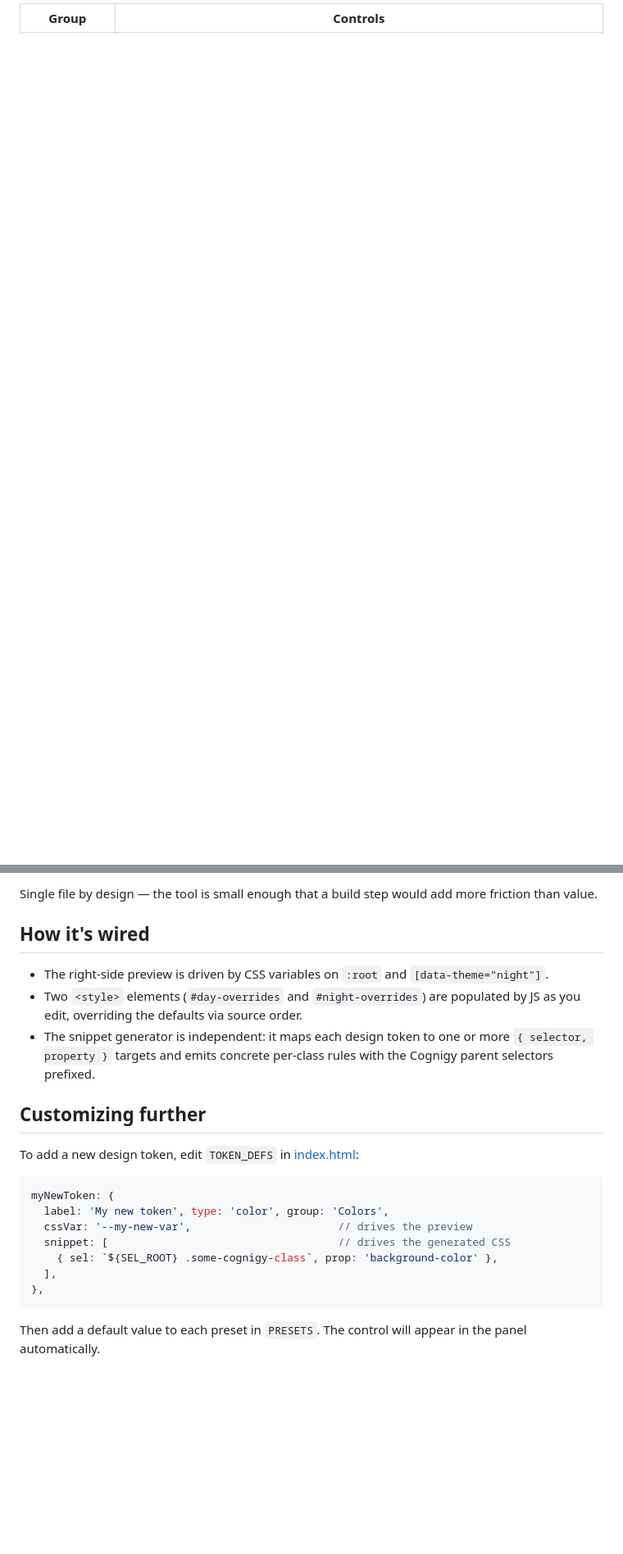
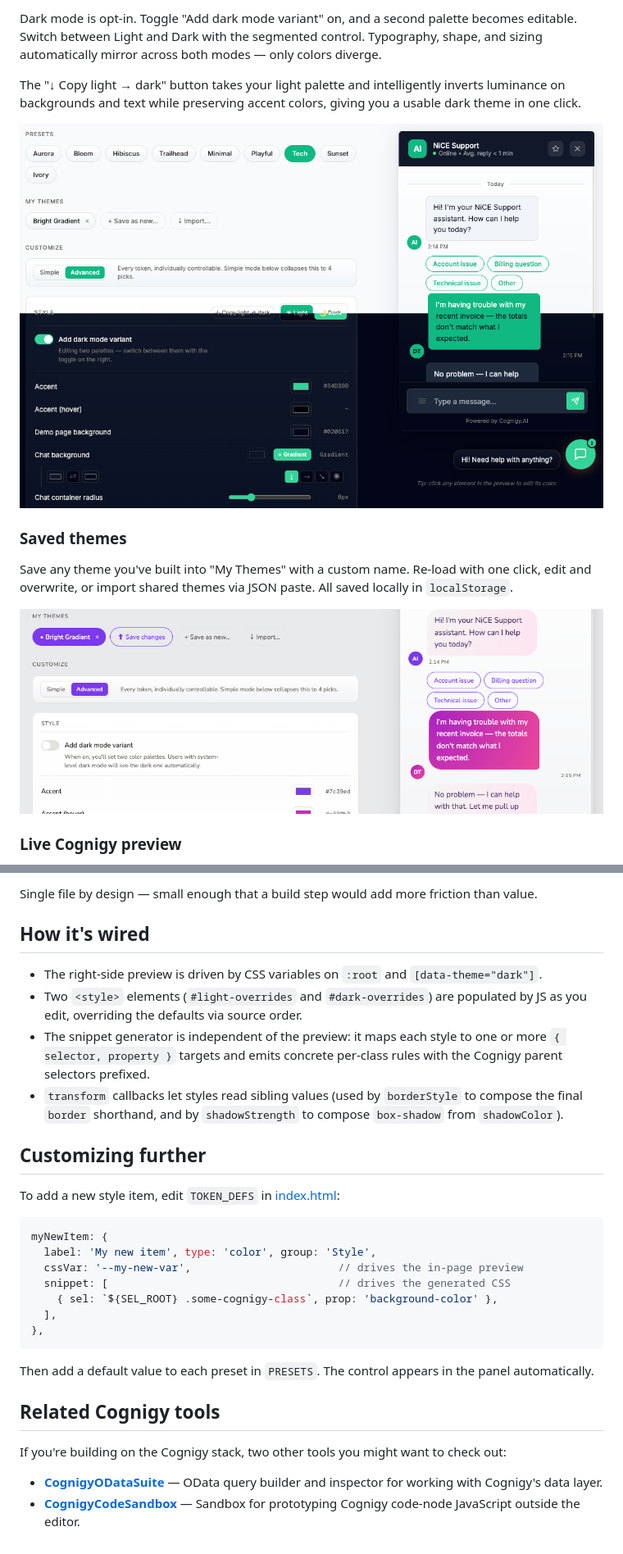
Before and after one commit to danieltucker/CognigyWindowThemeBuilder, a Markdown page: README.md, 2 parts joined by grey strips. Shown: that part at 82% size. GitHub-like rendering; pictures changed too: images/custom-themes.png (added), images/light-dark-theme.png (added); blank space fills up the shorter version.

````diff
--- a/README.md
+++ b/README.md
@@ -48,2 +58,15 @@ The toggle/FAB uses the separate `[data-cognigy-webchat-toggle]` parent selector
 
-| Group | Controls |
+Dark mode is opt-in. Toggle "Add dark mode variant" on, and a second palette becomes editable. Switch between Light and Dark with the segmented control. Typography, shape, and sizing automatically mirror across both modes — only colors diverge.
+
+The "↓ Copy light → dark" button takes your light palette and intelligently inverts luminance on backgrounds and text while preserving accent colors, giving you a usable dark theme in one click.
+
+![Light and dark mode editing](images/light-dark-theme.png)
+
+### Saved themes
+
+Save any theme you've built into "My Themes" with a custom name. Re-load with one click, edit and overwrite, or import shared themes via JSON paste. All saved locally in `localStorage`.
+
+![My Themes panel](images/custom-themes.png)
+
+### Live Cognigy preview
+
@@ -64,25 +115,33 @@ README.md       This file
 ```
 
-Single file by design — the tool is small enough that a build step would add more friction than value.
+Single file by design — small enough that a build step would add more friction than value.
 
 ## How it's wired
 
-- The right-side preview is driven by CSS variables on `:root` and `[data-theme="night"]`.
-- Two `<style>` elements (`#day-overrides` and `#night-overrides`) are populated by JS as you edit, overriding the defaults via source order.
-- The snippet generator is independent: it maps each design token to one or more `{ selector, property }` targets and emits concrete per-class rules with the Cognigy parent selectors prefixed.
+- The right-side preview is driven by CSS variables on `:root` and `[data-theme="dark"]`.
+- Two `<style>` elements (`#light-overrides` and `#dark-overrides`) are populated by JS as you edit, overriding the defaults via source order.
+- The snippet generator is independent of the preview: it maps each style to one or more `{ selector, property }` targets and emits concrete per-class rules with the Cognigy parent selectors prefixed.
+- `transform` callbacks let styles read sibling values (used by `borderStyle` to compose the final `border` shorthand, and by `shadowStrength` to compose `box-shadow` from `shadowColor`).
 
 ## Customizing further
 
-To add a new design token, edit `TOKEN_DEFS` in [index.html](index.html):
+To add a new style item, edit `TOKEN_DEFS` in [index.html](index.html):
 
 ```js
-myNewToken: {
-  label: 'My new token', type: 'color', group: 'Colors',
-  cssVar: '--my-new-var',                       // drives the preview
+myNewItem: {
+  label: 'My new item', type: 'color', group: 'Style',
+  cssVar: '--my-new-var',                       // drives the in-page preview
   snippet: [                                    // drives the generated CSS
     { sel: `${SEL_ROOT} .some-cognigy-class`, prop: 'background-color' },
   ],
 },
 ```
 
-Then add a default value to each preset in `PRESETS`. The control will appear in the panel automatically.
+Then add a default value to each preset in `PRESETS`. The control appears in the panel automatically.
+
+## Related Cognigy tools
+
+If you're building on the Cognigy stack, two other tools you might want to check out:
+
+- **[CognigyODataSuite](https://github.com/danieltucker/CognigyODataSuite)** — OData query builder and inspector for working with Cognigy's data layer.
+- **[CognigyCodeSandbox](https://github.com/danieltucker/CognigyCodeSandbox)** — Sandbox for prototyping Cognigy code-node JavaScript outside the editor.
````
Also changed, not shown: other parts of README.md (+55 -17 lines), images/css-output.png (added), images/hero-shot.png (added), images/live-preview.png (added), 2 other files.
